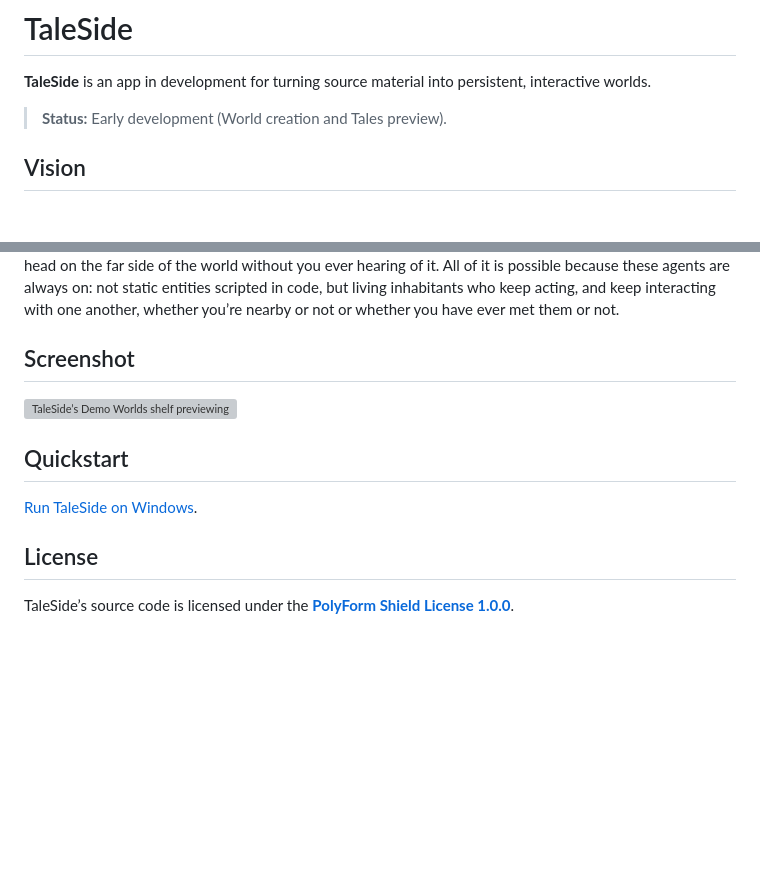
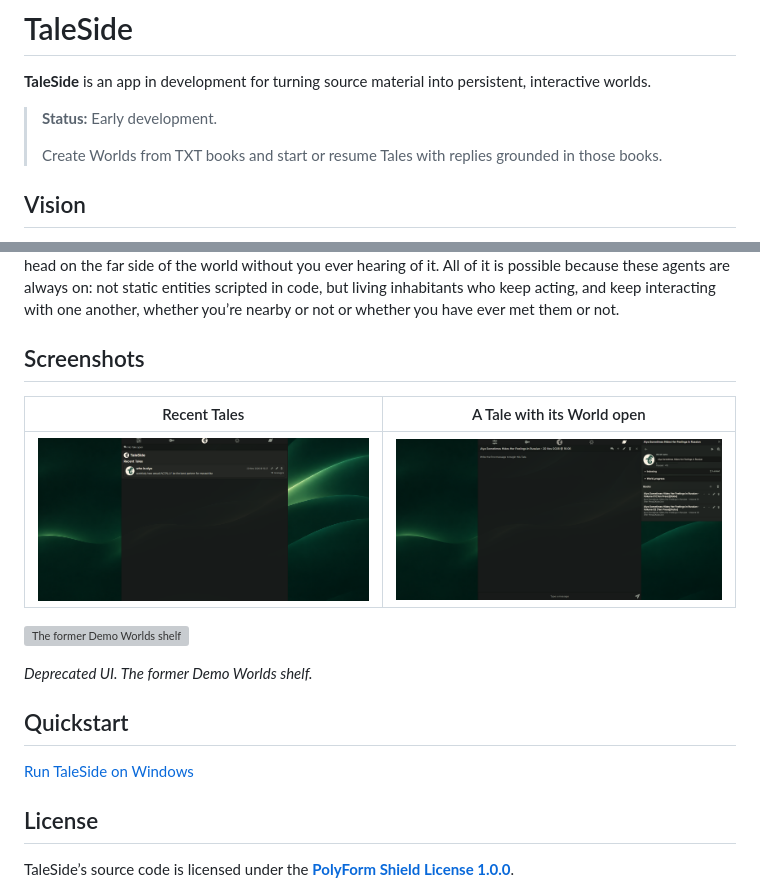
Before and after one commit to Vyce101/TaleSide, a Markdown page: README.md, 2 parts joined by grey strips. Rendered like a GitHub page; pictures changed too: docs/screenshots/recent-tales.png (added), docs/screenshots/tale-and-world.png (added); blank space fills up the shorter version; grey boxes are pictures that could not be loaded.

Commit message:
docs: update the README and Windows Quickstart

```diff
--- a/README.md
+++ b/README.md
@@ -4,7 +4,9 @@
 
 **TaleSide** is an app in development for turning source material into persistent, interactive worlds.
 
-> **Status:** Early development (World creation and Tales preview).
+> **Status:** Early development.
+>
+> Create Worlds from TXT books and start or resume Tales with replies grounded in those books.
 
 ## Vision
 
@@ -18,13 +20,19 @@ Most AI roleplay breaks the moment you look outside the room you're standing in
 
 And none of this is staged. Harry, Umbridge, your missing friend, Ruijerd, Paul: none of them are lines of prose written by a single model. Each one is an independent agent with their own memories, goals, and beliefs, living in the world whether or not you ever meet them. What they do ripples outward. Their choices can shift prices and politics, a rumor about you can strain a relationship, and a bounty can be placed on your head on the far side of the world without you ever hearing of it. All of it is possible because these agents are always on: not static entities scripted in code, but living inhabitants who keep acting, and keep interacting with one another, whether you’re nearby or not or whether you have ever met them or not.
 
-## Screenshot
+## Screenshots
 
-![TaleSide’s Demo Worlds shelf previewing Ghost of Tsushima](./docs/screenshots/homepage.png)
+| Recent Tales | A Tale with its World open |
+| --- | --- |
+| ![Recent Tales on the TaleSide home screen](./docs/screenshots/recent-tales.png) | ![A new Tale beside the World’s indexing and books controls](./docs/screenshots/tale-and-world.png) |
+
+![The former Demo Worlds shelf](./docs/screenshots/homepage.png)
+
+*Deprecated UI. The former Demo Worlds shelf.*
 
 ## Quickstart
 
-[Run TaleSide on Windows](./docs/quickstart.md).
+[Run TaleSide on Windows](./docs/quickstart.md)
 
 ## License
 
```
Also changed, not shown: docs/quickstart.md (+11 -51 lines).
